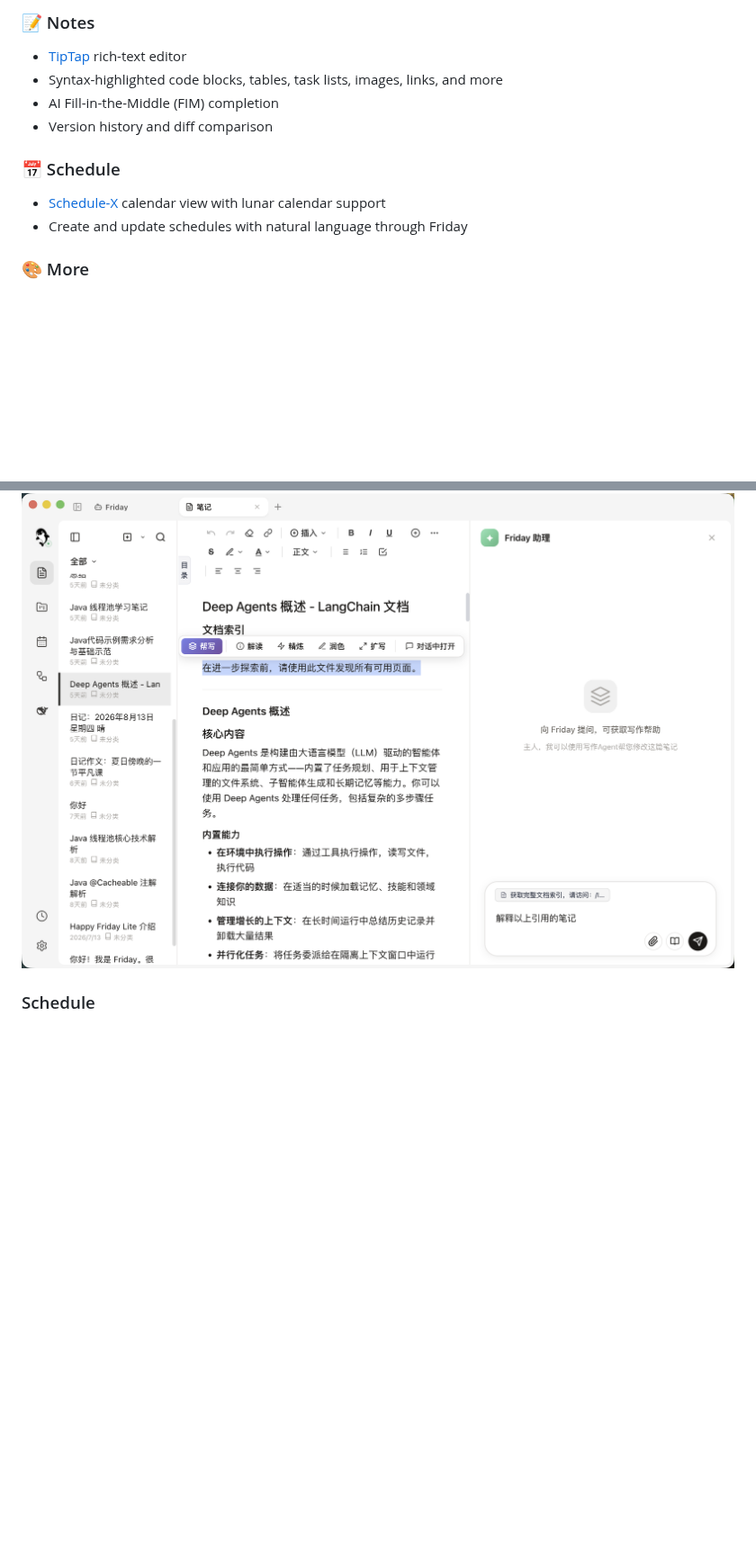
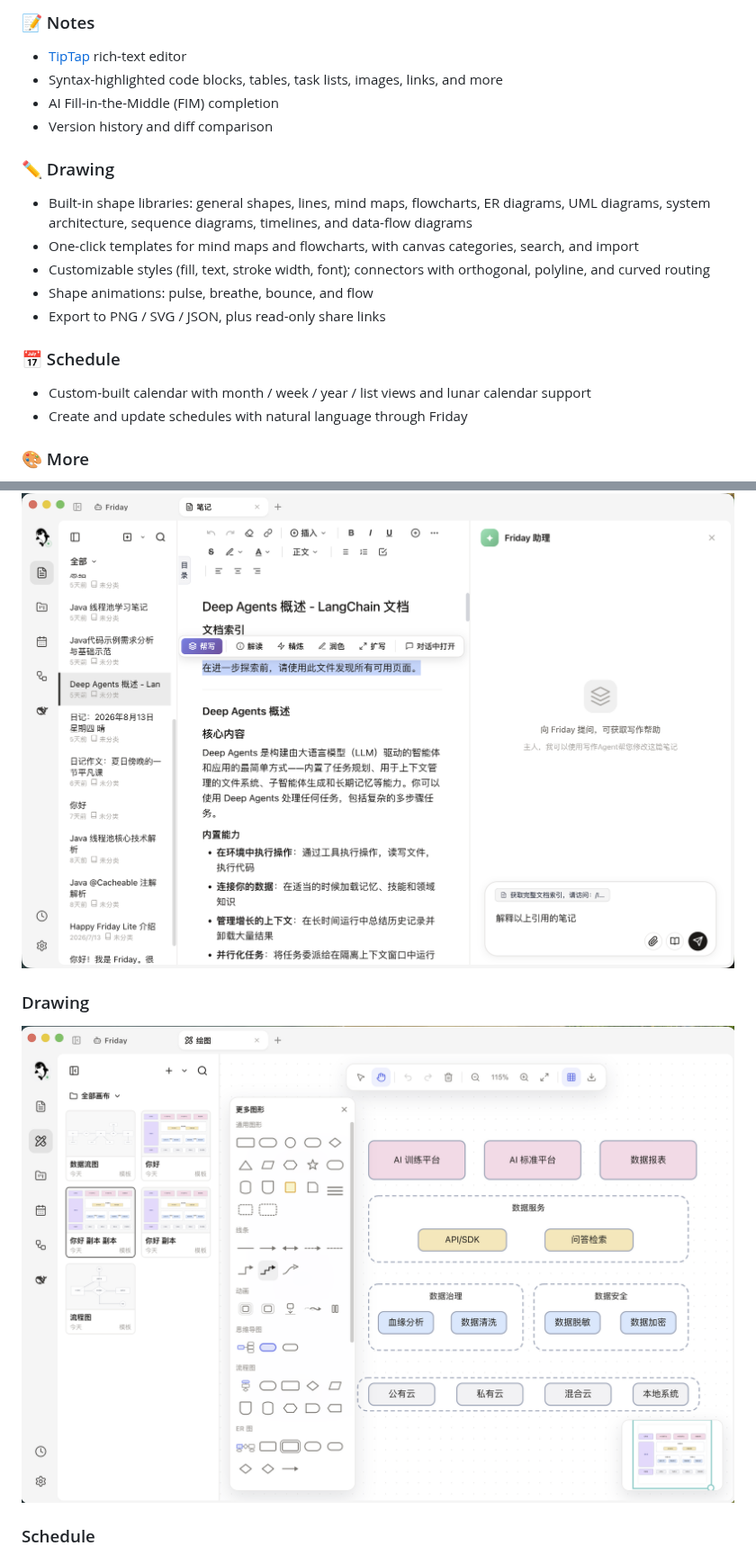
Before and after one commit to cheney-plus/happy-friday-lite, a Markdown page: README.md, 2 parts joined by grey strips. Shown at 90% size. Rendered like a GitHub page; pictures changed too: docs/resource/PixPin_2026-09-13_20-39-53.png (added); blank space fills up the shorter version.

```diff
--- a/README.md
+++ b/README.md
@@ -31,9 +31,17 @@ An Electron + Vue 3 desktop personal knowledge assistant that combines an AI age
 - AI Fill-in-the-Middle (FIM) completion
 - Version history and diff comparison
 
+### ✏️ Drawing
+
+- Built-in shape libraries: general shapes, lines, mind maps, flowcharts, ER diagrams, UML diagrams, system architecture, sequence diagrams, timelines, and data-flow diagrams
+- One-click templates for mind maps and flowcharts, with canvas categories, search, and import
+- Customizable styles (fill, text, stroke width, font); connectors with orthogonal, polyline, and curved routing
+- Shape animations: pulse, breathe, bounce, and flow
+- Export to PNG / SVG / JSON, plus read-only share links
+
 ### 📅 Schedule
 
-- [Schedule-X](https://schedule-x.so/) calendar view with lunar calendar support
+- Custom-built calendar with month / week / year / list views and lunar calendar support
 - Create and update schedules with natural language through Friday
 
 ### 🎨 More
@@ -57,6 +65,10 @@ An Electron + Vue 3 desktop personal knowledge assistant that combines an AI age
 ### Notes
 
 ![Rich-text note editor](docs/resource/3.png)
+
+### Drawing
+
+![Drawing canvas](docs/resource/PixPin_2026-09-13_20-39-53.png)
 
 ### Schedule
 
```
Also changed, not shown: other parts of README.md (+2 -2 lines), README.zh-CN.md (+15 -3 lines).
